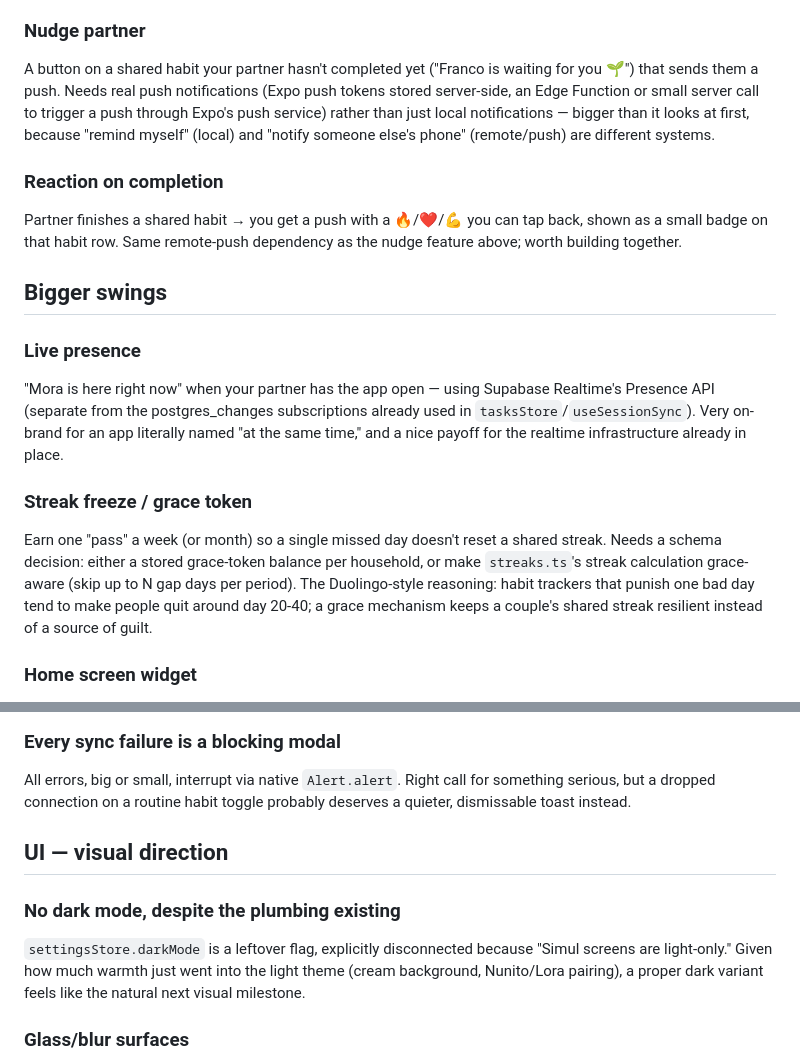
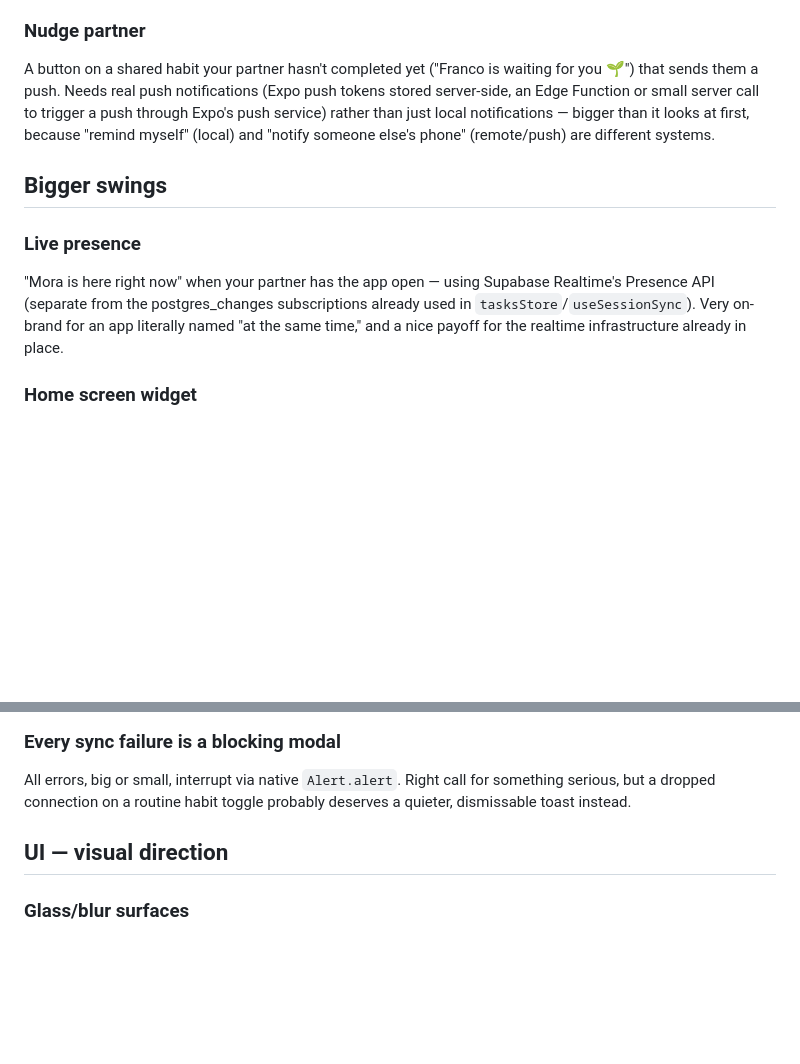
Before and after one commit to francogalluu/simul-app, a Markdown page: IDEAS.md, 2 parts joined by grey strips. GitHub-like rendering; blank space fills up the shorter version.

Commit message:
Remove three ideas from IDEAS.md
Streak freeze/grace token, reaction on completion, and dark mode —
dropped at the user's request.

Co-Authored-By: Claude Sonnet 5 <noreply@anthropic.com>

```diff
--- a/IDEAS.md
+++ b/IDEAS.md
@@ -10,16 +10,10 @@ A local notification around each habit's stored time-of-day (Morning/Afternoon/E
 ### Nudge partner
 A button on a shared habit your partner hasn't completed yet ("Franco is waiting for you 🌱") that sends them a push. Needs real push notifications (Expo push tokens stored server-side, an Edge Function or small server call to trigger a push through Expo's push service) rather than just local notifications — bigger than it looks at first, because "remind myself" (local) and "notify someone else's phone" (remote/push) are different systems.
 
-### Reaction on completion
-Partner finishes a shared habit → you get a push with a 🔥/❤️/💪 you can tap back, shown as a small badge on that habit row. Same remote-push dependency as the nudge feature above; worth building together.
-
 ## Bigger swings
 
 ### Live presence
 "Mora is here right now" when your partner has the app open — using Supabase Realtime's Presence API (separate from the postgres_changes subscriptions already used in `tasksStore`/`useSessionSync`). Very on-brand for an app literally named "at the same time," and a nice payoff for the realtime infrastructure already in place.
-
-### Streak freeze / grace token
-Earn one "pass" a week (or month) so a single missed day doesn't reset a shared streak. Needs a schema decision: either a stored grace-token balance per household, or make `streaks.ts`'s streak calculation grace-aware (skip up to N gap days per period). The Duolingo-style reasoning: habit trackers that punish one bad day tend to make people quit around day 20-40; a grace mechanism keeps a couple's shared streak resilient instead of a source of guilt.
 
 ### Home screen widget
 Today's shared habits + streak on the phone's actual home screen, tappable to complete without opening the app. Needs native config (iOS WidgetKit target / Android App Widget), which means leaving Expo Go entirely for this feature — requires a custom dev client or EAS build either way. The most native-code-heavy idea on this list.
@@ -66,9 +60,6 @@ All errors, big or small, interrupt via native `Alert.alert`. Right call for som
 
 ## UI — visual direction
 
-### No dark mode, despite the plumbing existing
-`settingsStore.darkMode` is a leftover flag, explicitly disconnected because "Simul screens are light-only." Given how much warmth just went into the light theme (cream background, Nunito/Lora pairing), a proper dark variant feels like the natural next visual milestone.
-
 ### Glass/blur surfaces
 Leaning into the Liquid Glass look from Mural that sparked the font/background work: a frosted-glass treatment (via `expo-blur`) on the tab bar and modal sheets would carry that aesthetic interest beyond just the background gradient.
 
```
